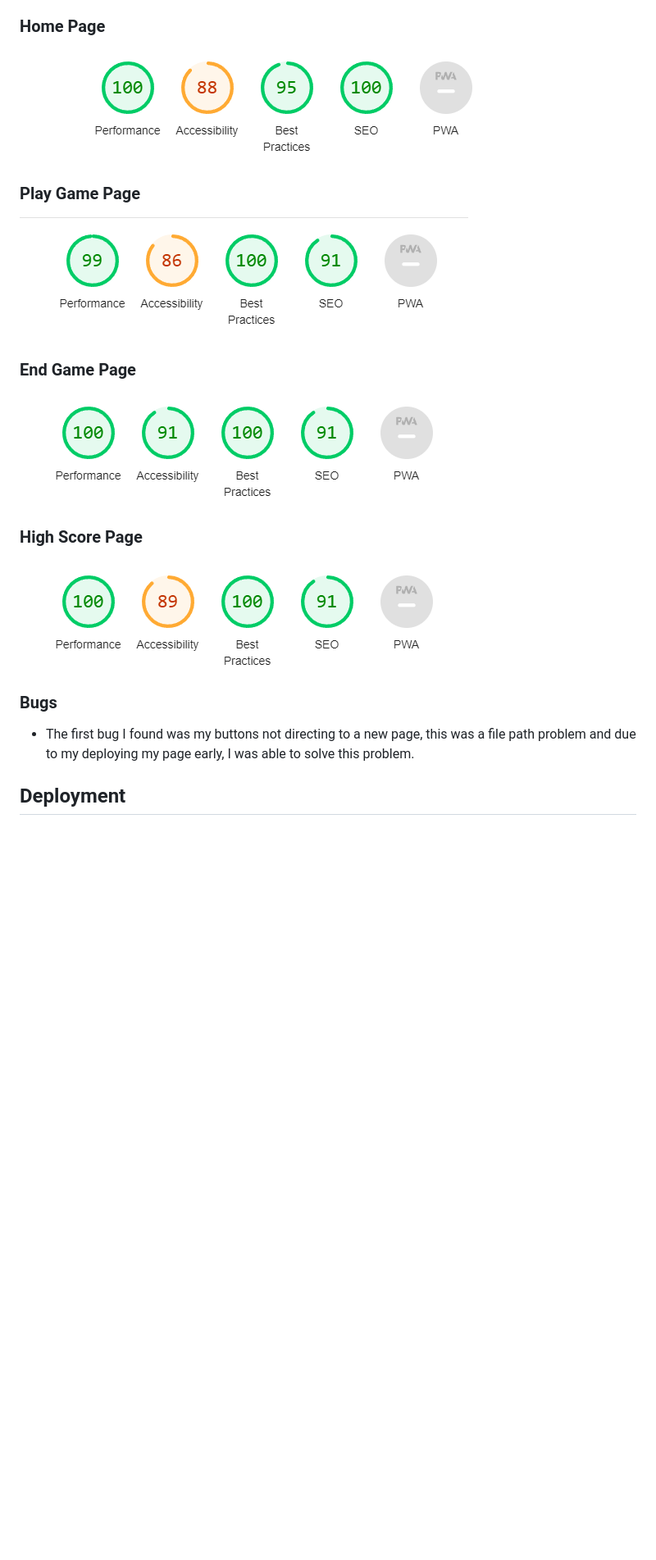
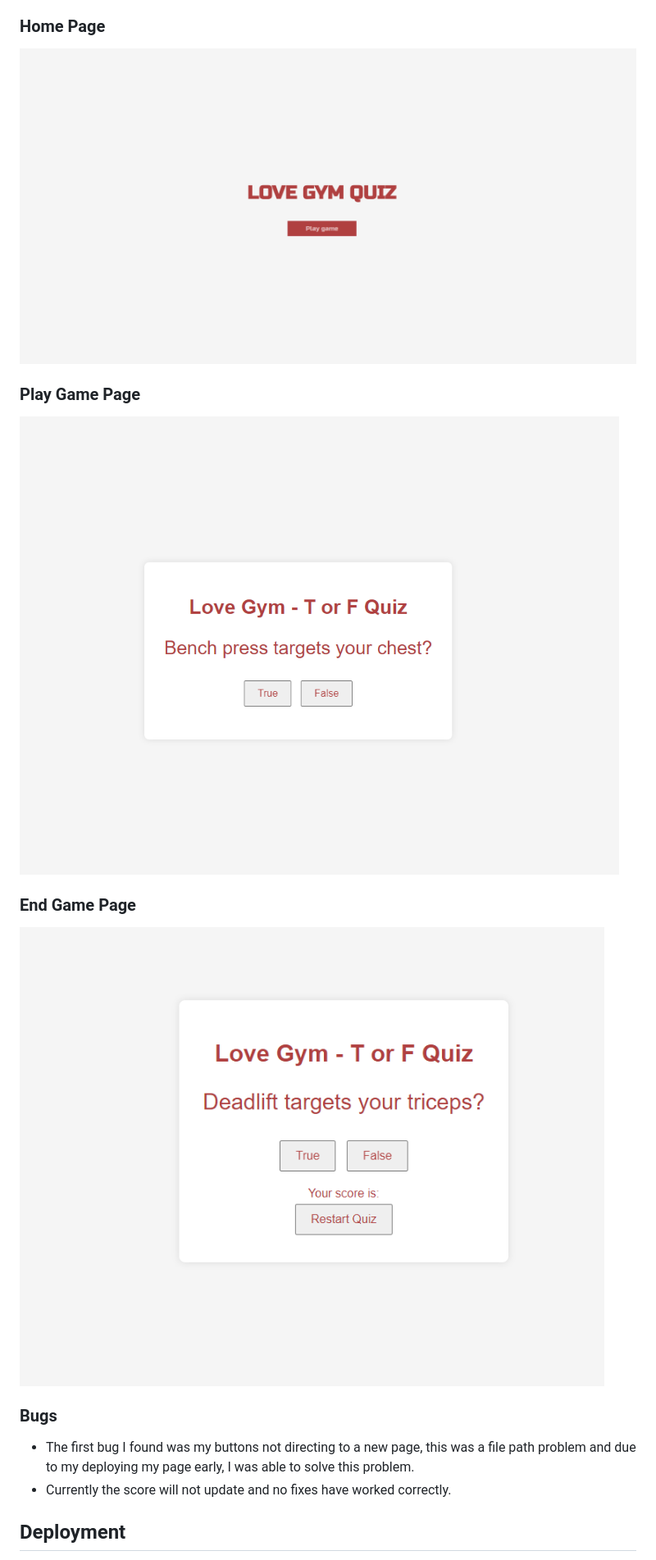
Before and after one commit to codybradbury05/love-gym, a Markdown page: README.md, the part around the change printed below. Shown: that part at 82% size. GitHub-like rendering; pictures changed too: assets/images/endscreen.png (added), assets/images/menu.png (added), assets/images/playgame.png (added); blank space fills up the shorter version.

```diff
--- a/README.md
+++ b/README.md
@@ -128,21 +113,20 @@ Love Gym is a quiz site that quizzes people's gym knowledge. Love Gym provides a
 - I used Lighthouse to test other areas of my website, all tests were completed on the mobile side. Accessibility was lower due to the contrast of colors, not a high enough ration. This is something I could change in the future by using a higher color contrast ratio.
 
 ### Home Page
-![Home Page](assets/images/lighthousehome.PNG)
+![Home Page](assets/images/menu.png)
 
 ### Play Game Page
-![Play Game Page](assets/images/lighthouseplaygame.PNG)
+![Play Game Page](assets/images/playgame.png)
 
 ### End Game Page
-![End Game Page](assets/images/lighthousendgame.PNG)
+![End Game Page](assets/images/endscreen.png)
 
-### High Score Page
-![High Score Page](assets/images/lighthousehighscores.PNG)
 
 
 ### Bugs
 
 - The first bug I found was my buttons not directing to a new page, this was a file path problem and due to my deploying my page early, I was able to solve this problem.
+- Currently the score will not update and no fixes have worked correctly.
 
 ## Deployment
 
```
Also changed, not shown: other parts of README.md (+4 -21 lines), 3 other files.
